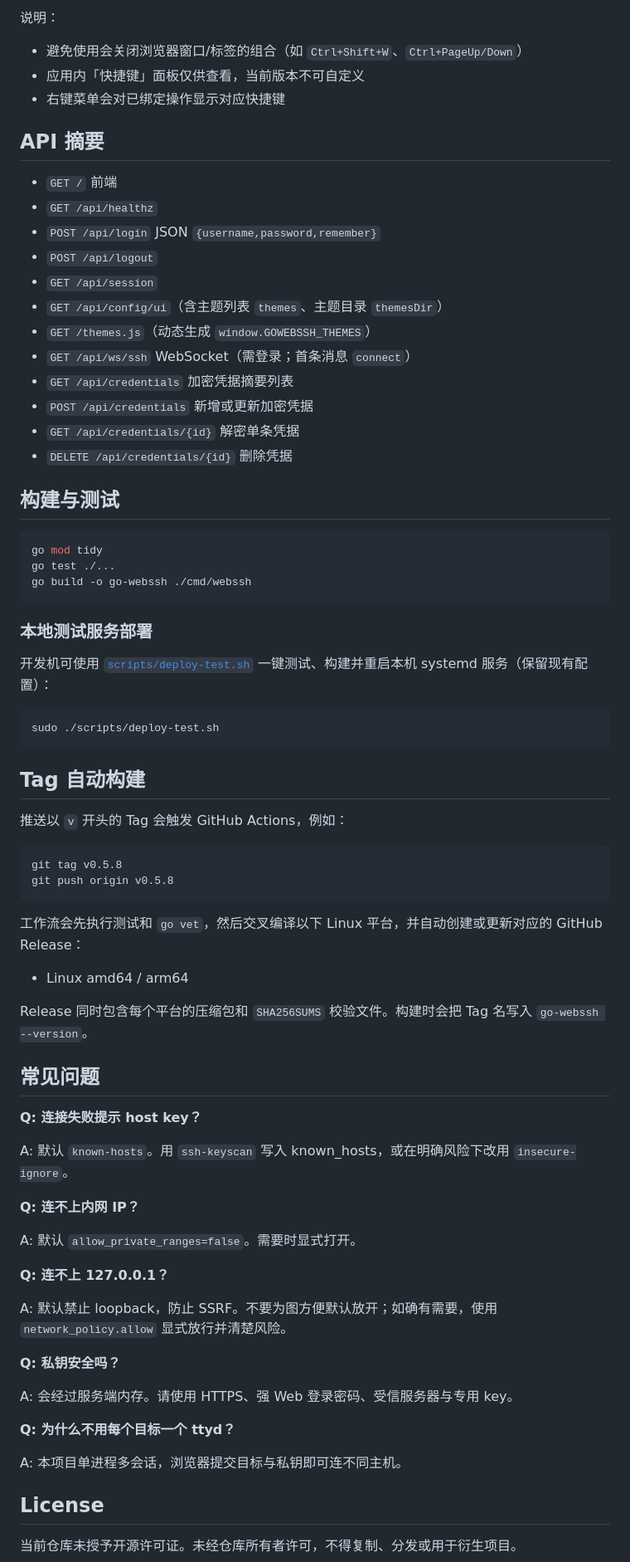
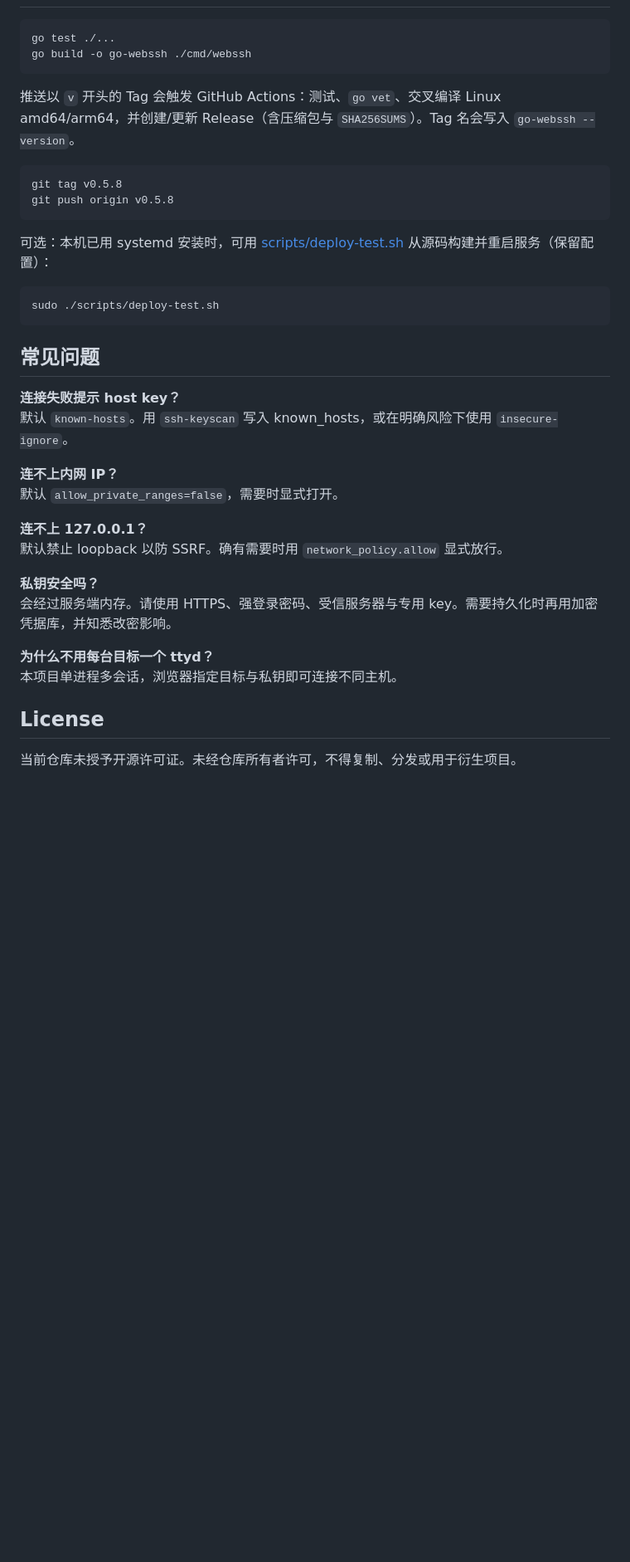
Before and after one commit to liansishen/go-webssh, a Markdown page: README.md, the part around one of its changes. Shown at 83% size. Rendered like a GitHub page; blank space fills up the shorter version.

````diff
--- a/README.md
+++ b/README.md
@@ -361,77 +369,36 @@ cp themes/catppuccin-mocha.json /path/to/themes_dir/my-theme.json
-说明：
-
-- 避免使用会关闭浏览器窗口/标签的组合（如 `Ctrl+Shift+W`、`Ctrl+PageUp/Down`）
-- 应用内「快捷键」面板仅供查看，当前版本不可自定义
-- 右键菜单会对已绑定操作显示对应快捷键
-
-## API 摘要
-
-- `GET /` 前端
-- `GET /api/healthz`
-- `POST /api/login` JSON `{username,password,remember}`
-- `POST /api/logout`
-- `GET /api/session`
-- `GET /api/config/ui`（含主题列表 `themes`、主题目录 `themesDir`）
-- `GET /themes.js`（动态生成 `window.GOWEBSSH_THEMES`）
-- `GET /api/ws/ssh` WebSocket（需登录；首条消息 `connect`）
-- `GET /api/credentials` 加密凭据摘要列表
-- `POST /api/credentials` 新增或更新加密凭据
-- `GET /api/credentials/{id}` 解密单条凭据
-- `DELETE /api/credentials/{id}` 删除凭据
-
-## 构建与测试
-
-```bash
-go mod tidy
 go test ./...
 go build -o go-webssh ./cmd/webssh
 ```
 
-### 本地测试服务部署
-
-开发机可使用 [`scripts/deploy-test.sh`](./scripts/deploy-test.sh) 一键测试、构建并重启本机 systemd 服务（保留现有配置）：
-
-```bash
-sudo ./scripts/deploy-test.sh
-```
-
-
-## Tag 自动构建
-
-推送以 `v` 开头的 Tag 会触发 GitHub Actions，例如：
+推送以 `v` 开头的 Tag 会触发 GitHub Actions：测试、`go vet`、交叉编译 Linux amd64/arm64，并创建/更新 Release（含压缩包与 `SHA256SUMS`）。Tag 名会写入 `go-webssh --version`。
 
 ```bash
 git tag v0.5.8
 git push origin v0.5.8
 ```
 
-工作流会先执行测试和 `go vet`，然后交叉编译以下 Linux 平台，并自动创建或更新对应的 GitHub Release：
+可选：本机已用 systemd 安装时，可用 [scripts/deploy-test.sh](./scripts/deploy-test.sh) 从源码构建并重启服务（保留配置）：
 
-- Linux amd64 / arm64
-
-Release 同时包含每个平台的压缩包和 `SHA256SUMS` 校验文件。构建时会把 Tag 名写入 `go-webssh --version`。
+```bash
+sudo ./scripts/deploy-test.sh
+```
 
 ## 常见问题
 
-**Q: 连接失败提示 host key？**
+**连接失败提示 host key？**
+默认 `known-hosts`。用 `ssh-keyscan` 写入 known_hosts，或在明确风险下使用 `insecure-ignore`。
 
-A: 默认 `known-hosts`。用 `ssh-keyscan` 写入 known_hosts，或在明确风险下改用 `insecure-ignore`。
+**连不上内网 IP？**
+默认 `allow_private_ranges=false`，需要时显式打开。
 
-**Q: 连不上内网 IP？**
+**连不上 127.0.0.1？**
+默认禁止 loopback 以防 SSRF。确有需要时用 `network_policy.allow` 显式放行。
 
-A: 默认 `allow_private_ranges=false`。需要时显式打开。
+**私钥安全吗？**
+会经过服务端内存。请使用 HTTPS、强登录密码、受信服务器与专用 key。需要持久化时再用加密凭据库，并知悉改密影响。
 
-**Q: 连不上 127.0.0.1？**
-
-A: 默认禁止 loopback，防止 SSRF。不要为图方便默认放开；如确有需要，使用 `network_policy.allow` 显式放行并清楚风险。
-
-**Q: 私钥安全吗？**
-
-A: 会经过服务端内存。请使用 HTTPS、强 Web 登录密码、受信服务器与专用 key。
-
-**Q: 为什么不用每个目标一个 ttyd？**
-
-A: 本项目单进程多会话，浏览器提交目标与私钥即可连不同主机。
+**为什么不用每台目标一个 ttyd？**
+本项目单进程多会话，浏览器指定目标与私钥即可连接不同主机。
 
 ## License
 
````
Also changed, not shown: other parts of README.md (+137 -129 lines).
